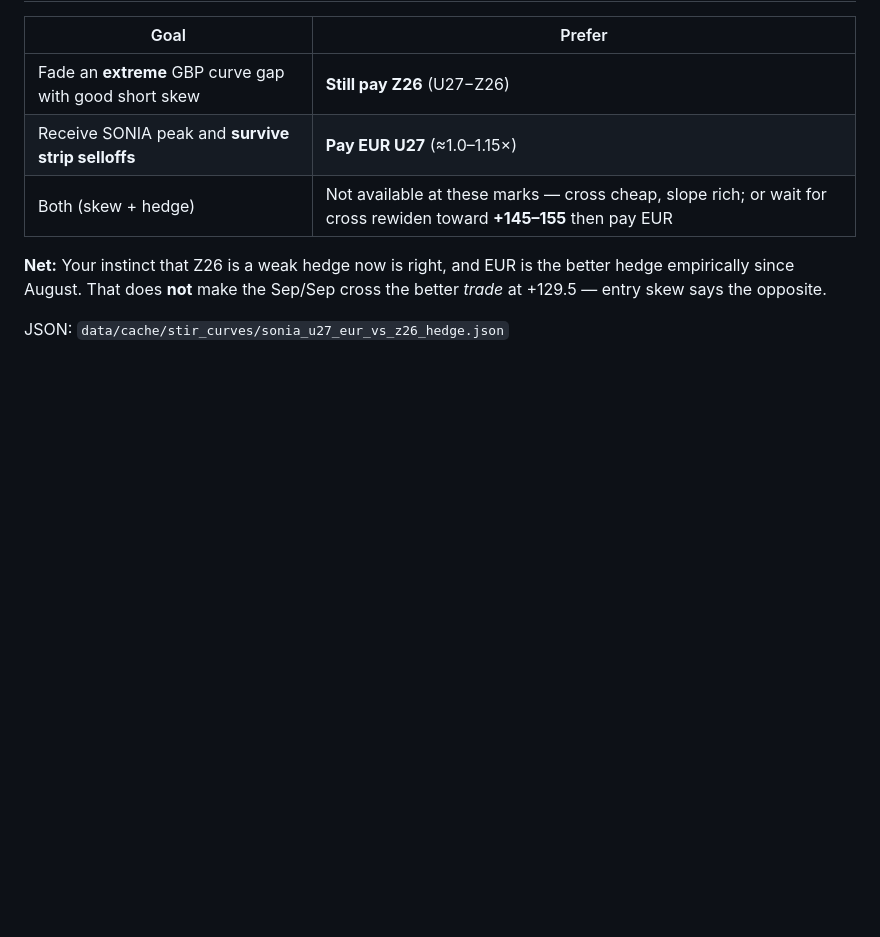
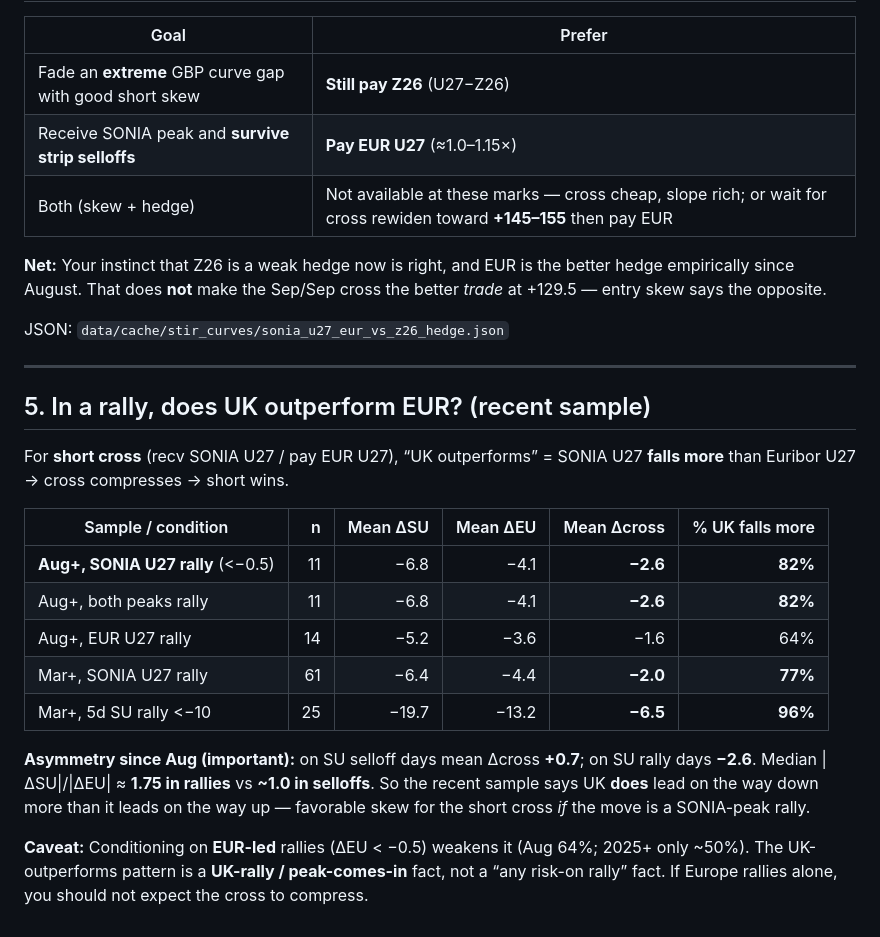
Before and after one commit to ALILODHI-cloud/STIR_trade_research, a Markdown page: research/notes/sonia_u27_eur_vs_z26_hedge_2026-09-20.md, the part around the change. Rendered like a GitHub page; blank space fills up the shorter version.

Commit message:
Document UK vs EUR U27 rally asymmetry for short cross
Since Aug, SONIA-led rallies compress the cross 82% of days (mean −2.6 bp);
selloffs only widen +0.7 — UK leads more on the way down.

Co-authored-by: ALILODHI-cloud <ALILODHI-cloud@users.noreply.github.com>

```diff
--- a/research/notes/sonia_u27_eur_vs_z26_hedge_2026-09-20.md
+++ b/research/notes/sonia_u27_eur_vs_z26_hedge_2026-09-20.md
@@ -80,3 +80,29 @@ better hedge empirically since August. That does **not** make the Sep/Sep
 cross the better *trade* at +129.5 — entry skew says the opposite.
 
 JSON: `data/cache/stir_curves/sonia_u27_eur_vs_z26_hedge.json`
+
+---
+
+## 5. In a rally, does UK outperform EUR? (recent sample)
+
+For **short cross** (recv SONIA U27 / pay EUR U27), “UK outperforms” =
+SONIA U27 **falls more** than Euribor U27 → cross compresses → short wins.
+
+| Sample / condition | n | Mean ΔSU | Mean ΔEU | Mean Δcross | % UK falls more |
+|---|---:|---:|---:|---:|---:|
+| **Aug+, SONIA U27 rally** (&lt;−0.5) | 11 | −6.8 | −4.1 | **−2.6** | **82%** |
+| Aug+, both peaks rally | 11 | −6.8 | −4.1 | **−2.6** | **82%** |
+| Aug+, EUR U27 rally | 14 | −5.2 | −3.6 | −1.6 | 64% |
+| Mar+, SONIA U27 rally | 61 | −6.4 | −4.4 | **−2.0** | **77%** |
+| Mar+, 5d SU rally &lt;−10 | 25 | −19.7 | −13.2 | **−6.5** | **96%** |
+
+**Asymmetry since Aug (important):** on SU selloff days mean Δcross **+0.7**;
+on SU rally days **−2.6**. Median |ΔSU|/|ΔEU| ≈ **1.75 in rallies** vs
+**~1.0 in selloffs**. So the recent sample says UK **does** lead on the way
+down more than it leads on the way up — favorable skew for the short cross
+*if* the move is a SONIA-peak rally.
+
+**Caveat:** Conditioning on **EUR-led** rallies (ΔEU &lt; −0.5) weakens it
+(Aug 64%; 2025+ only ~50%). The UK-outperforms pattern is a **UK-rally /
+peak-comes-in** fact, not a “any risk-on rally” fact. If Europe rallies
+alone, you should not expect the cross to compress.
```
Also changed, not shown: memory/sessions/2026-09-20-curves.md (+3 -0 lines).
